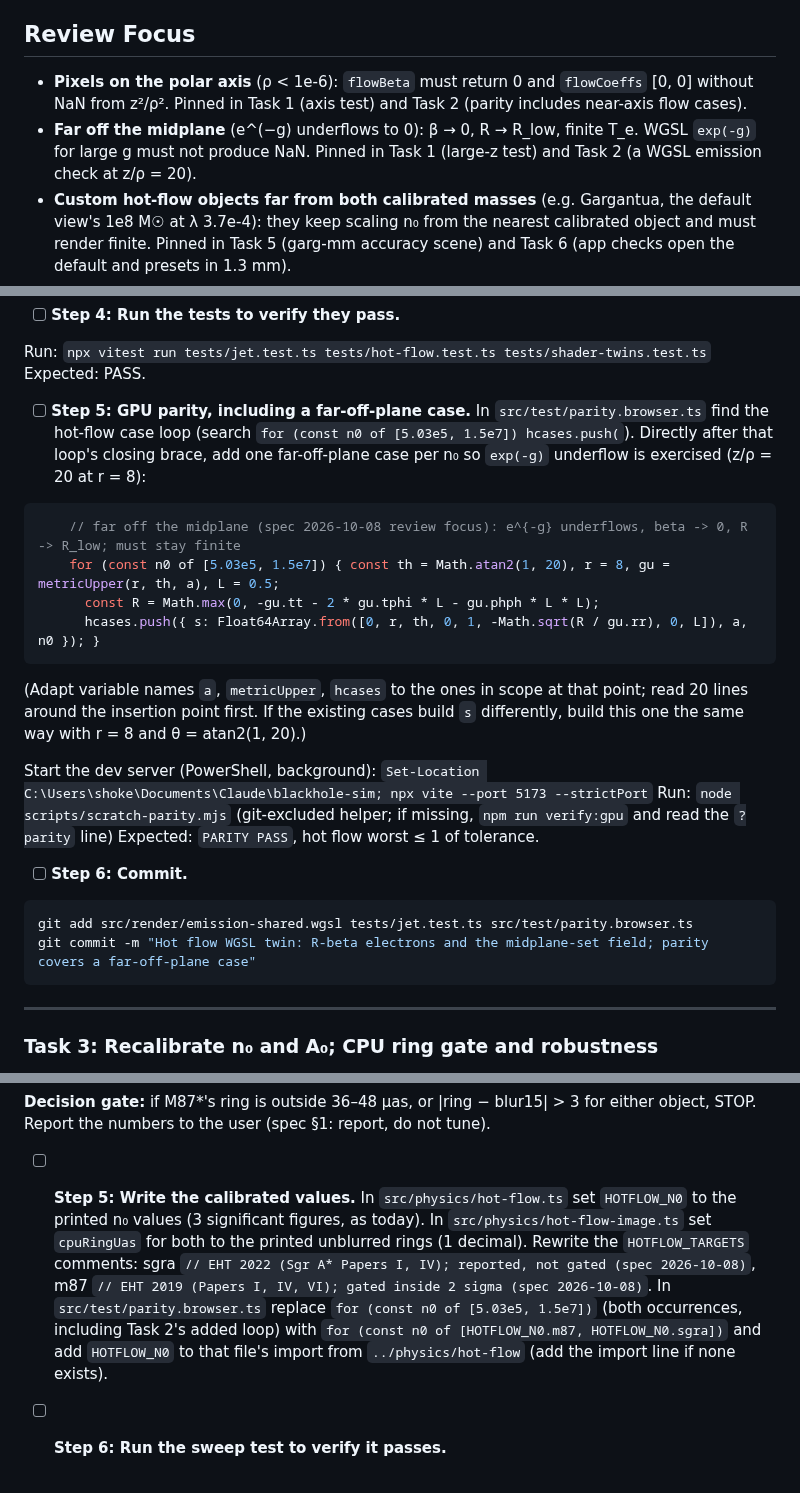
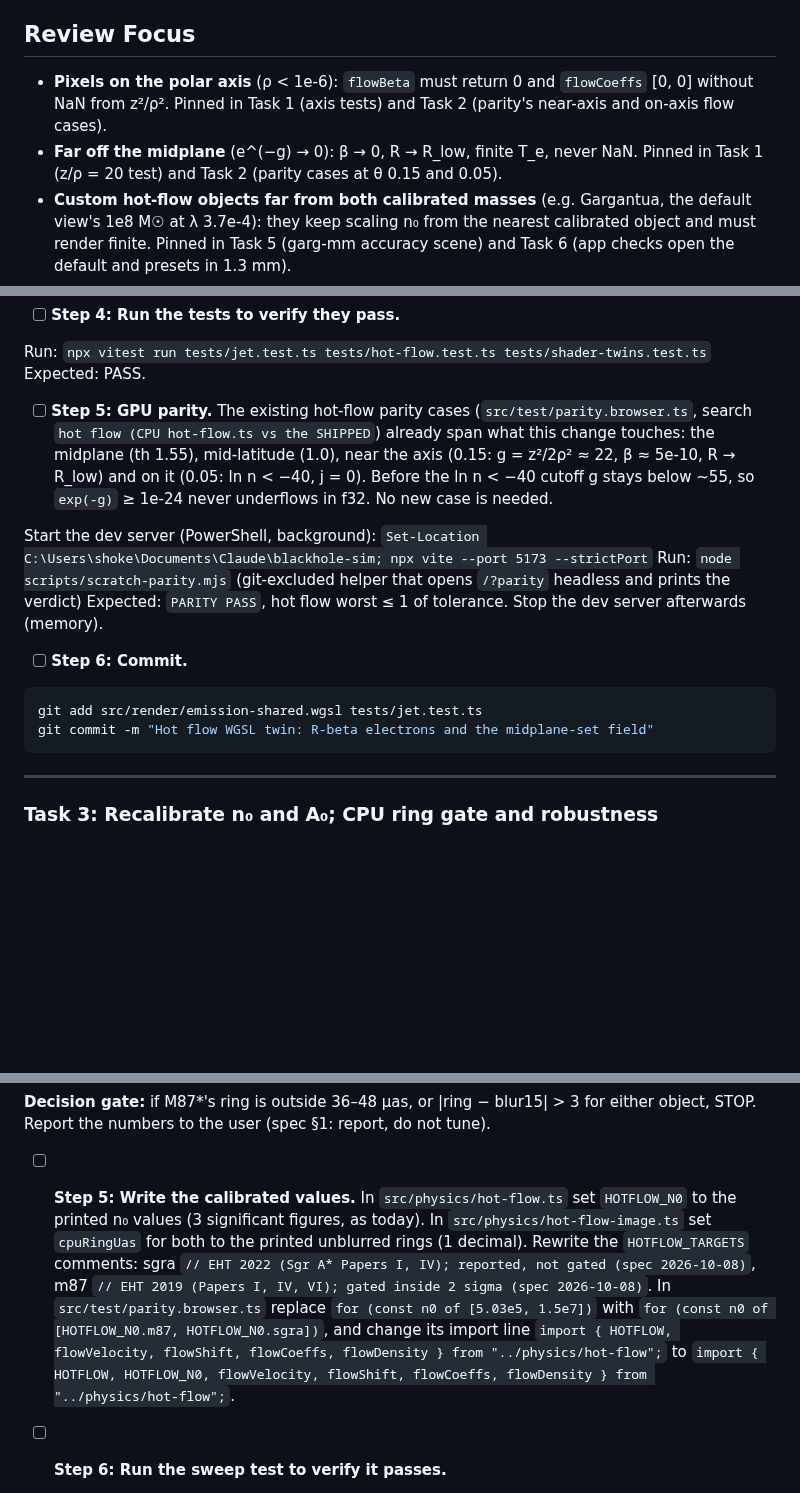
Before and after one commit to samrht/blackhole-sim, a Markdown page: docs/plans/2026-10-08-mad-rbeta-hotflow.md, 3 parts joined by grey strips. Rendered like a GitHub page; blank space fills up the shorter version.

Commit message:
Plan: parity step uses the existing near-axis cases; exact n0 import edit

````diff
--- a/docs/plans/2026-10-08-mad-rbeta-hotflow.md
+++ b/docs/plans/2026-10-08-mad-rbeta-hotflow.md
@@ -22,8 +22,8 @@
 
 ## Review Focus
 
-- **Pixels on the polar axis** (ρ < 1e-6): `flowBeta` must return 0 and `flowCoeffs` [0, 0] without NaN from z²/ρ². Pinned in Task 1 (axis test) and Task 2 (parity includes near-axis flow cases).
-- **Far off the midplane** (e^(−g) underflows to 0): β → 0, R → R_low, finite T_e. WGSL `exp(-g)` for large g must not produce NaN. Pinned in Task 1 (large-z test) and Task 2 (a WGSL emission check at z/ρ = 20).
+- **Pixels on the polar axis** (ρ < 1e-6): `flowBeta` must return 0 and `flowCoeffs` [0, 0] without NaN from z²/ρ². Pinned in Task 1 (axis tests) and Task 2 (parity's near-axis and on-axis flow cases).
+- **Far off the midplane** (e^(−g) → 0): β → 0, R → R_low, finite T_e, never NaN. Pinned in Task 1 (z/ρ = 20 test) and Task 2 (parity cases at θ 0.15 and 0.05).
 - **Custom hot-flow objects far from both calibrated masses** (e.g. Gargantua, the default view's 1e8 M☉ at λ 3.7e-4): they keep scaling n₀ from the nearest calibrated object and must render finite. Pinned in Task 5 (garg-mm accuracy scene) and Task 6 (app checks open the default and presets in 1.3 mm).
 - **Bimodal radial profiles** that make the ring jump between two peaks: the robustness check must catch them on the CPU and the GPU. Pinned in Task 3 (sweep test) and Task 4 (`?hotflow`).
 - **Hotspot frames**: the hotspot boosts the flow's electrons, so its added flux changes with T_e. A₀ and `HOTSPOT_TWIN` must be re-fitted before `?hotflow`'s hotspot rows are judged. Pinned in Task 3.
@@ -238,26 +238,17 @@ Also update the comment block above the hot-flow constants (the line beginning `
 Run: `npx vitest run tests/jet.test.ts tests/hot-flow.test.ts tests/shader-twins.test.ts`
 Expected: PASS.
 
-- [ ] **Step 5: GPU parity, including a far-off-plane case.** In `src/test/parity.browser.ts` find the hot-flow case loop (search `for (const n0 of [5.03e5, 1.5e7]) hcases.push(`). Directly after that loop's closing brace, add one far-off-plane case per n₀ so `exp(-g)` underflow is exercised (z/ρ = 20 at r = 8):
-
-```ts
-    // far off the midplane (spec 2026-10-08 review focus): e^{-g} underflows, beta -> 0, R -> R_low; must stay finite
-    for (const n0 of [5.03e5, 1.5e7]) { const th = Math.atan2(1, 20), r = 8, gu = metricUpper(r, th, a), L = 0.5;
-      const R = Math.max(0, -gu.tt - 2 * gu.tphi * L - gu.phph * L * L);
-      hcases.push({ s: Float64Array.from([0, r, th, 0, 1, -Math.sqrt(R / gu.rr), 0, L]), a, n0 }); }
-```
-
-(Adapt variable names `a`, `metricUpper`, `hcases` to the ones in scope at that point; read 20 lines around the insertion point first. If the existing cases build `s` differently, build this one the same way with r = 8 and θ = atan2(1, 20).)
+- [ ] **Step 5: GPU parity.** The existing hot-flow parity cases (`src/test/parity.browser.ts`, search `hot flow (CPU hot-flow.ts vs the SHIPPED`) already span what this change touches: the midplane (th 1.55), mid-latitude (1.0), near the axis (0.15: g = z²/2ρ² ≈ 22, β ≈ 5e-10, R → R_low) and on it (0.05: ln n < −40, j = 0). Before the ln n < −40 cutoff g stays below ~55, so `exp(-g)` ≥ 1e-24 never underflows in f32. No new case is needed.
 
 Start the dev server (PowerShell, background): `Set-Location C:\Users\shoke\Documents\Claude\blackhole-sim; npx vite --port 5173 --strictPort`
-Run: `node scripts/scratch-parity.mjs` (git-excluded helper; if missing, `npm run verify:gpu` and read the `?parity` line)
-Expected: `PARITY PASS`, hot flow worst ≤ 1 of tolerance.
+Run: `node scripts/scratch-parity.mjs` (git-excluded helper that opens `/?parity` headless and prints the verdict)
+Expected: `PARITY PASS`, hot flow worst ≤ 1 of tolerance. Stop the dev server afterwards (memory).
 
 - [ ] **Step 6: Commit.**
 
 ```bash
-git add src/render/emission-shared.wgsl tests/jet.test.ts src/test/parity.browser.ts
-git commit -m "Hot flow WGSL twin: R-beta electrons and the midplane-set field; parity covers a far-off-plane case"
+git add src/render/emission-shared.wgsl tests/jet.test.ts
+git commit -m "Hot flow WGSL twin: R-beta electrons and the midplane-set field"
 ```
 
 ---
@@ -324,7 +315,7 @@ Expected output shape: `sgra: n0 <X> cm^-3 -> 2.400 Jy; ring <D> uas (15 uas blu
 
 **Decision gate:** if M87\*'s ring is outside 36–48 µas, or |ring − blur15| > 3 for either object, STOP. Report the numbers to the user (spec §1: report, do not tune).
 
-- [ ] **Step 5: Write the calibrated values.** In `src/physics/hot-flow.ts` set `HOTFLOW_N0` to the printed n₀ values (3 significant figures, as today). In `src/physics/hot-flow-image.ts` set `cpuRingUas` for both to the printed unblurred rings (1 decimal). Rewrite the `HOTFLOW_TARGETS` comments: sgra `// EHT 2022 (Sgr A* Papers I, IV); reported, not gated (spec 2026-10-08)`, m87 `// EHT 2019 (Papers I, IV, VI); gated inside 2 sigma (spec 2026-10-08)`. In `src/test/parity.browser.ts` replace `for (const n0 of [5.03e5, 1.5e7])` (both occurrences, including Task 2's added loop) with `for (const n0 of [HOTFLOW_N0.m87, HOTFLOW_N0.sgra])` and add `HOTFLOW_N0` to that file's import from `../physics/hot-flow` (add the import line if none exists).
+- [ ] **Step 5: Write the calibrated values.** In `src/physics/hot-flow.ts` set `HOTFLOW_N0` to the printed n₀ values (3 significant figures, as today). In `src/physics/hot-flow-image.ts` set `cpuRingUas` for both to the printed unblurred rings (1 decimal). Rewrite the `HOTFLOW_TARGETS` comments: sgra `// EHT 2022 (Sgr A* Papers I, IV); reported, not gated (spec 2026-10-08)`, m87 `// EHT 2019 (Papers I, IV, VI); gated inside 2 sigma (spec 2026-10-08)`. In `src/test/parity.browser.ts` replace `for (const n0 of [5.03e5, 1.5e7])` with `for (const n0 of [HOTFLOW_N0.m87, HOTFLOW_N0.sgra])`, and change its import line `import { HOTFLOW, flowVelocity, flowShift, flowCoeffs, flowDensity } from "../physics/hot-flow";` to `import { HOTFLOW, HOTFLOW_N0, flowVelocity, flowShift, flowCoeffs, flowDensity } from "../physics/hot-flow";`.
 
 - [ ] **Step 6: Run the sweep test to verify it passes.**
 
````
